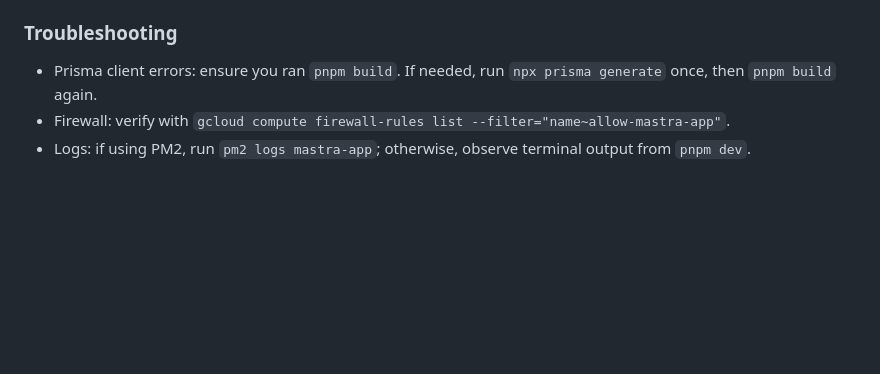
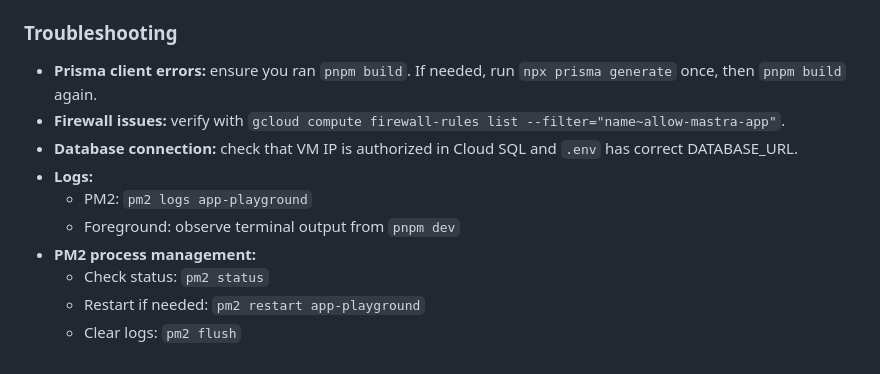
Before and after one commit to navapbc/labs-asp-experiments, a Markdown page: mastra-test-app/docs/DEPLOYMENT_NOTES.md, the part around the change printed below. GitHub-like rendering; blank space fills up the shorter version.

```diff
--- a/mastra-test-app/docs/DEPLOYMENT_NOTES.md
+++ b/mastra-test-app/docs/DEPLOYMENT_NOTES.md
@@ -102,6 +147,13 @@ echo "http://$EXTERNAL_IP:4111/auth/login"
 - Auth-protected UI is served at `/auth/login` and the Web Automation Agent playground at `/agents/webAutomationAgent/chat/` after login.
 
 ### Troubleshooting
-- Prisma client errors: ensure you ran `pnpm build`. If needed, run `npx prisma generate` once, then `pnpm build` again.
-- Firewall: verify with `gcloud compute firewall-rules list --filter="name~allow-mastra-app"`.
-- Logs: if using PM2, run `pm2 logs mastra-app`; otherwise, observe terminal output from `pnpm dev`.
+- **Prisma client errors:** ensure you ran `pnpm build`. If needed, run `npx prisma generate` once, then `pnpm build` again.
+- **Firewall issues:** verify with `gcloud compute firewall-rules list --filter="name~allow-mastra-app"`.
+- **Database connection:** check that VM IP is authorized in Cloud SQL and `.env` has correct DATABASE_URL.
+- **Logs:**
+  - PM2: `pm2 logs app-playground`
+  - Foreground: observe terminal output from `pnpm dev`
+- **PM2 process management:**
+  - Check status: `pm2 status`
+  - Restart if needed: `pm2 restart app-playground`
+  - Clear logs: `pm2 flush`
```
Also changed, not shown: other parts of mastra-test-app/docs/DEPLOYMENT_NOTES.md (+50 -5 lines), mastra-test-app/docs/GCP_POSTGRESQL_SETUP.md (added, +180 -0 lines).
